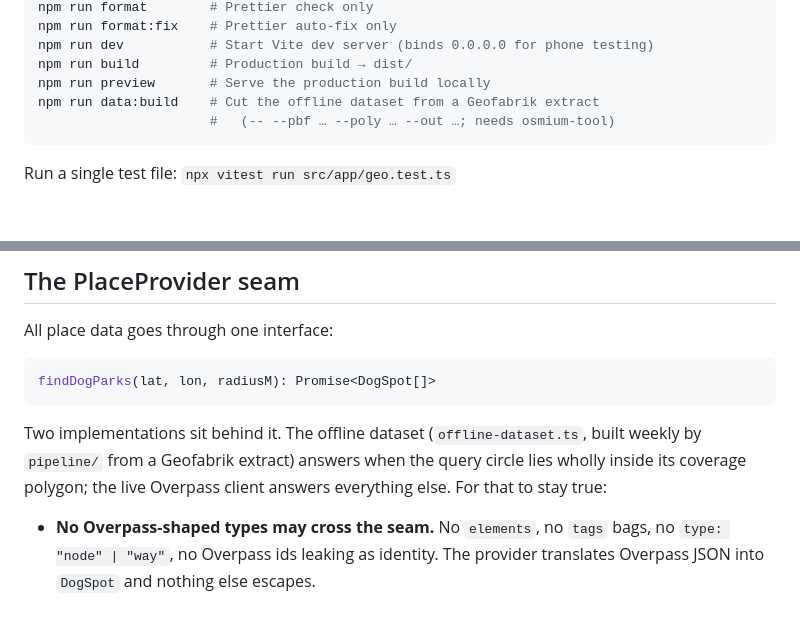
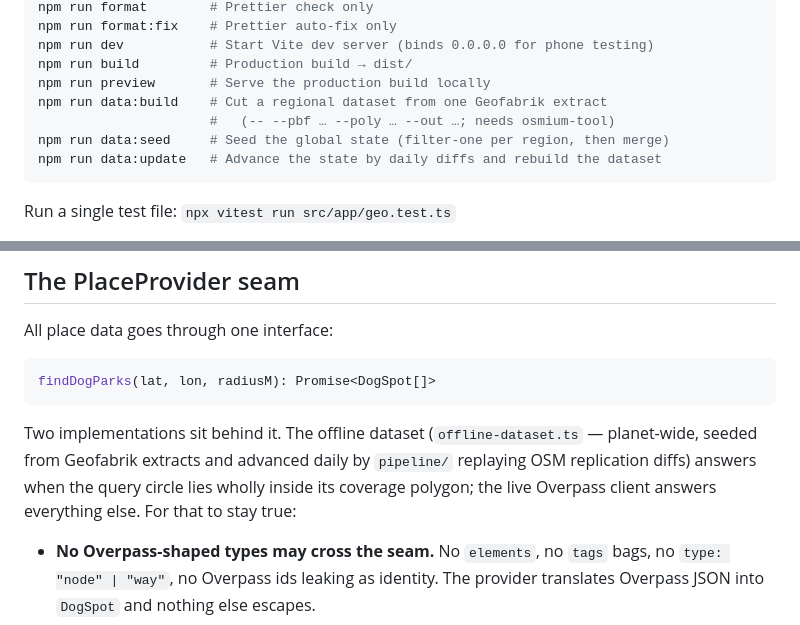
Before and after one commit to ChrisSteinbach/zoomies, a Markdown page: CLAUDE.md, 2 parts joined by grey strips. Rendered like a GitHub page; blank space fills up the shorter version.

````diff
--- a/CLAUDE.md
+++ b/CLAUDE.md
@@ -20,8 +20,10 @@ npm run format:fix    # Prettier auto-fix only
 npm run dev           # Start Vite dev server (binds 0.0.0.0 for phone testing)
 npm run build         # Production build → dist/
 npm run preview       # Serve the production build locally
-npm run data:build    # Cut the offline dataset from a Geofabrik extract
+npm run data:build    # Cut a regional dataset from one Geofabrik extract
                       #   (-- --pbf … --poly … --out …; needs osmium-tool)
+npm run data:seed     # Seed the global state (filter-one per region, then merge)
+npm run data:update   # Advance the state by daily diffs and rebuild the dataset
 ```
 
 Run a single test file: `npx vitest run src/app/geo.test.ts`
@@ -49,9 +51,10 @@ findDogParks(lat, lon, radiusM): Promise<DogSpot[]>
 ```
 
 Two implementations sit behind it. The offline dataset
-(`offline-dataset.ts`, built weekly by `pipeline/` from a Geofabrik extract)
-answers when the query circle lies wholly inside its coverage polygon; the
-live Overpass client answers everything else. For that to stay true:
+(`offline-dataset.ts` — planet-wide, seeded from Geofabrik extracts and
+advanced daily by `pipeline/` replaying OSM replication diffs) answers when
+the query circle lies wholly inside its coverage polygon; the live Overpass
+client answers everything else. For that to stay true:
 
 - **No Overpass-shaped types may cross the seam.** No `elements`, no `tags`
   bags, no `type: "node" | "way"`, no Overpass ids leaking as identity. The
````
Also changed, not shown: README.md (+34 -16 lines).
